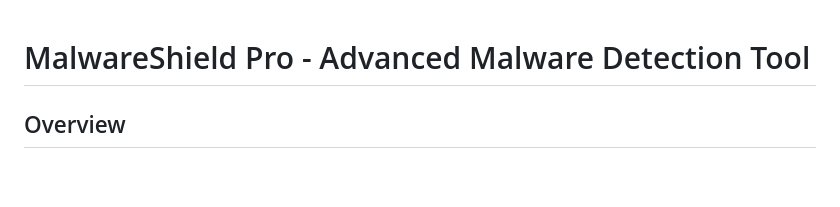
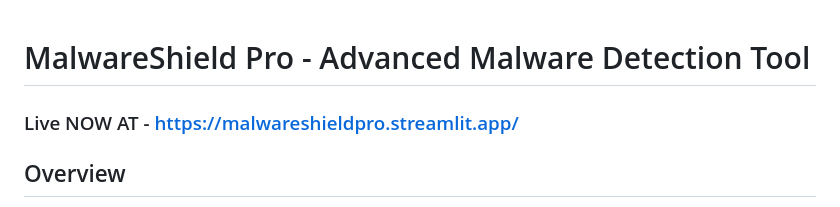
Before and after one commit to vishux777/CipherSchools_Project, a Markdown page: readme.md, the part around the change. Drawn GitHub-style; blank space fills up the shorter version.

Commit message:
deployment changes to readme

```diff
--- a/readme.md
+++ b/readme.md
@@ -1,4 +1,6 @@
 # MalwareShield Pro - Advanced Malware Detection Tool
+
+### Live NOW AT - https://malwareshieldpro.streamlit.app/
 
 ## Overview
 
```
